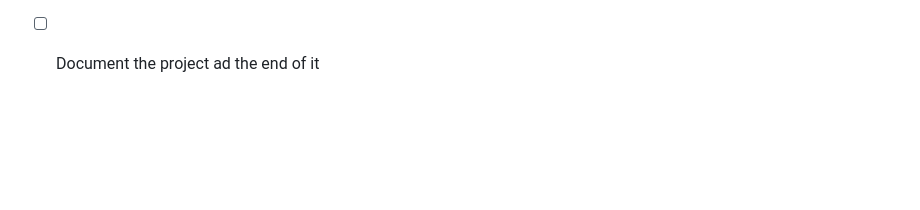
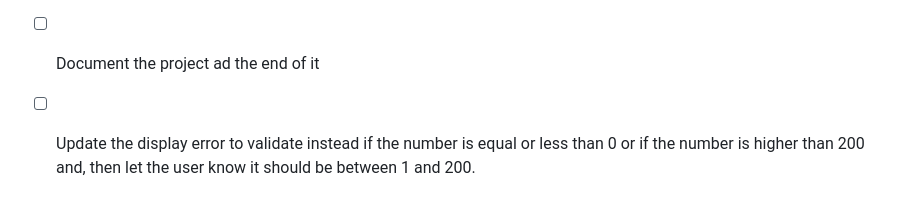
Before and after one commit to ernest03011/dominios-web, a Markdown page: notes.md, the part around the change. Drawn GitHub-style; blank space fills up the shorter version.

Commit message:
add a task

```diff
--- a/notes.md
+++ b/notes.md
@@ -74,3 +74,5 @@ const calc = {
 - [ ] Add funcionality to show the winner when it gets to 200, displaying name and the final score. Also allow to close pop up (or any alert), and then disable all buttons, and funcionality, only allow to start new Game.
 
 - [ ] Document the project ad the end of it
+
+- [ ] Update the display error to validate instead if the number is equal or less than 0 or if the number is higher than 200 and, then let the user know it should be between 1 and 200.
```
